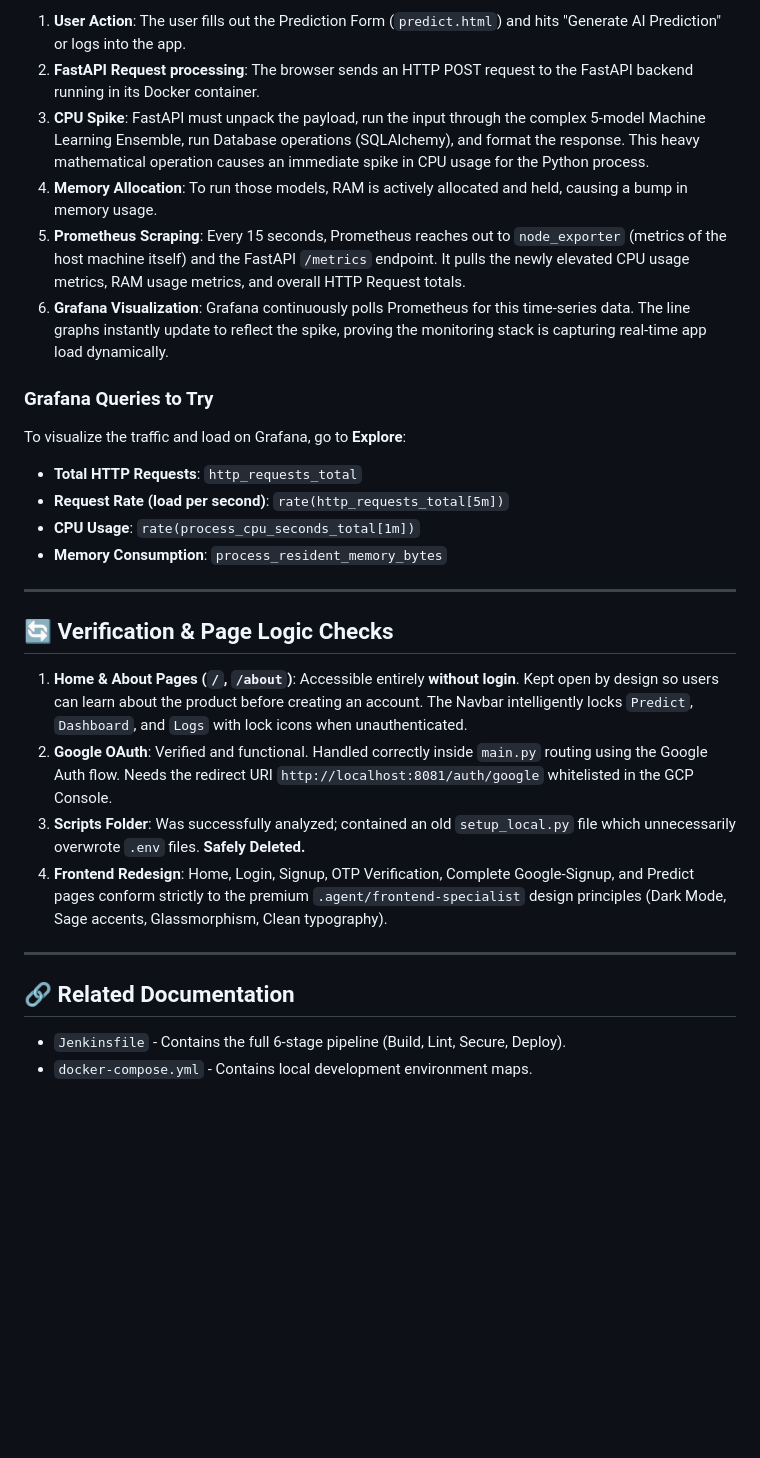
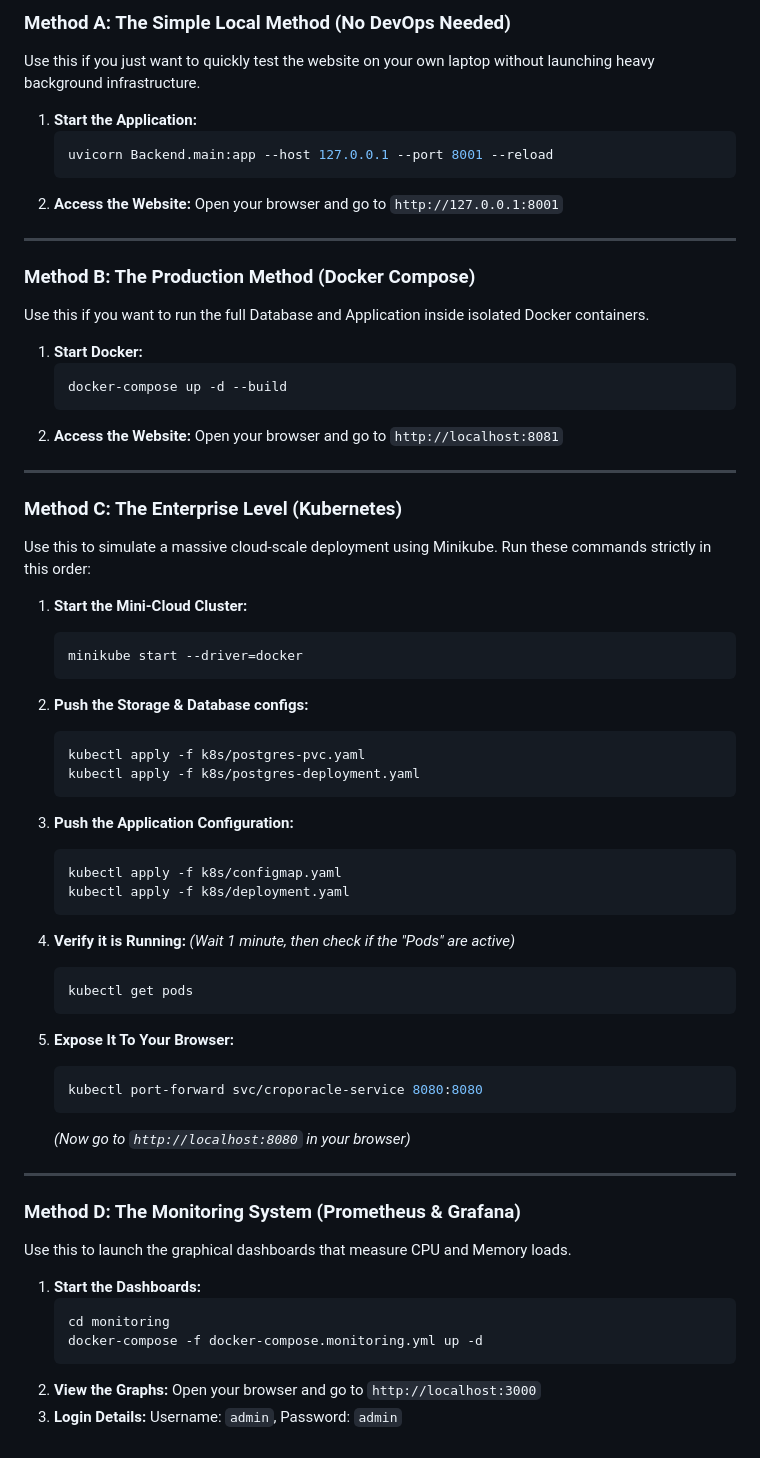
Before and after one commit to Atul-728/Hybrid-Crop-Recommendation, a Markdown page: README.md, the part around one of its changes. Rendered like a GitHub page; blank space fills up the shorter version.

````diff
--- a/README.md
+++ b/README.md
@@ -74,29 +36,67 @@ When a user visits the CropOracle web app and clicks around (e.g., clicking the
 
-1. **User Action**: The user fills out the Prediction Form (`predict.html`) and hits "Generate AI Prediction" or logs into the app.
-2. **FastAPI Request processing**: The browser sends an HTTP POST request to the FastAPI backend running in its Docker container.
-3. **CPU Spike**: FastAPI must unpack the payload, run the input through the complex 5-model Machine Learning Ensemble, run Database operations (SQLAlchemy), and format the response. This heavy mathematical operation causes an immediate spike in CPU usage for the Python process.
-4. **Memory Allocation**: To run those models, RAM is actively allocated and held, causing a bump in memory usage.
-5. **Prometheus Scraping**: Every 15 seconds, Prometheus reaches out to `node_exporter` (metrics of the host machine itself) and the FastAPI `/metrics` endpoint. It pulls the newly elevated CPU usage metrics, RAM usage metrics, and overall HTTP Request totals.
-6. **Grafana Visualization**: Grafana continuously polls Prometheus for this time-series data. The line graphs instantly update to reflect the spike, proving the monitoring stack is capturing real-time app load dynamically.
+### Method A: The Simple Local Method (No DevOps Needed)
+Use this if you just want to quickly test the website on your own laptop without launching heavy background infrastructure.
 
-### Grafana Queries to Try
-To visualize the traffic and load on Grafana, go to **Explore**:
-- **Total HTTP Requests**: `http_requests_total`
-- **Request Rate (load per second)**: `rate(http_requests_total[5m])`
-- **CPU Usage**: `rate(process_cpu_seconds_total[1m])`
-- **Memory Consumption**: `process_resident_memory_bytes`
+1. **Start the Application:**
+   ```bash
+   uvicorn Backend.main:app --host 127.0.0.1 --port 8001 --reload
+   ```
+2. **Access the Website:** Open your browser and go to `http://127.0.0.1:8001`
 
 ---
 
-## 🔄 Verification & Page Logic Checks
+### Method B: The Production Method (Docker Compose)
+Use this if you want to run the full Database and Application inside isolated Docker containers.
 
-1. **Home & About Pages (`/`, `/about`)**: Accessible entirely **without login**. Kept open by design so users can learn about the product before creating an account. The Navbar intelligently locks `Predict`, `Dashboard`, and `Logs` with lock icons when unauthenticated.
-2. **Google OAuth**: Verified and functional. Handled correctly inside `main.py` routing using the Google Auth flow. Needs the redirect URI `http://localhost:8081/auth/google` whitelisted in the GCP Console.
-3. **Scripts Folder**: Was successfully analyzed; contained an old `setup_local.py` file which unnecessarily overwrote `.env` files. **Safely Deleted.**
-4. **Frontend Redesign**: Home, Login, Signup, OTP Verification, Complete Google-Signup, and Predict pages conform strictly to the premium `.agent/frontend-specialist` design principles (Dark Mode, Sage accents, Glassmorphism, Clean typography).
+1. **Start Docker:**
+   ```bash
+   docker-compose up -d --build
+   ```
+2. **Access the Website:** Open your browser and go to `http://localhost:8081`
 
 ---
 
-## 🔗 Related Documentation
-- `Jenkinsfile` - Contains the full 6-stage pipeline (Build, Lint, Secure, Deploy).
-- `docker-compose.yml` - Contains local development environment maps.
+### Method C: The Enterprise Level (Kubernetes)
+Use this to simulate a massive cloud-scale deployment using Minikube. Run these commands strictly in this order:
+
+1. **Start the Mini-Cloud Cluster:**
+   ```bash
+   minikube start --driver=docker
+   ```
+
+2. **Push the Storage & Database configs:**
+   ```bash
+   kubectl apply -f k8s/postgres-pvc.yaml
+   kubectl apply -f k8s/postgres-deployment.yaml
+   ```
+
+3. **Push the Application Configuration:**
+   ```bash
+   kubectl apply -f k8s/configmap.yaml
+   kubectl apply -f k8s/deployment.yaml
+   ```
+
+4. **Verify it is Running:**
+   *(Wait 1 minute, then check if the "Pods" are active)*
+   ```bash
+   kubectl get pods
+   ```
+
+5. **Expose It To Your Browser:**
+   ```bash
+   kubectl port-forward svc/croporacle-service 8080:8080
+   ```
+   *(Now go to `http://localhost:8080` in your browser)*
+
+---
+
+### Method D: The Monitoring System (Prometheus & Grafana)
+Use this to launch the graphical dashboards that measure CPU and Memory loads.
+
+1. **Start the Dashboards:**
+   ```bash
+   cd monitoring
+   docker-compose -f docker-compose.monitoring.yml up -d
+   ```
+2. **View the Graphs:** Open your browser and go to `http://localhost:3000`
+3. **Login Details:** Username: `admin`, Password: `admin`
````
Also changed, not shown: other parts of README.md (+19 -57 lines).
